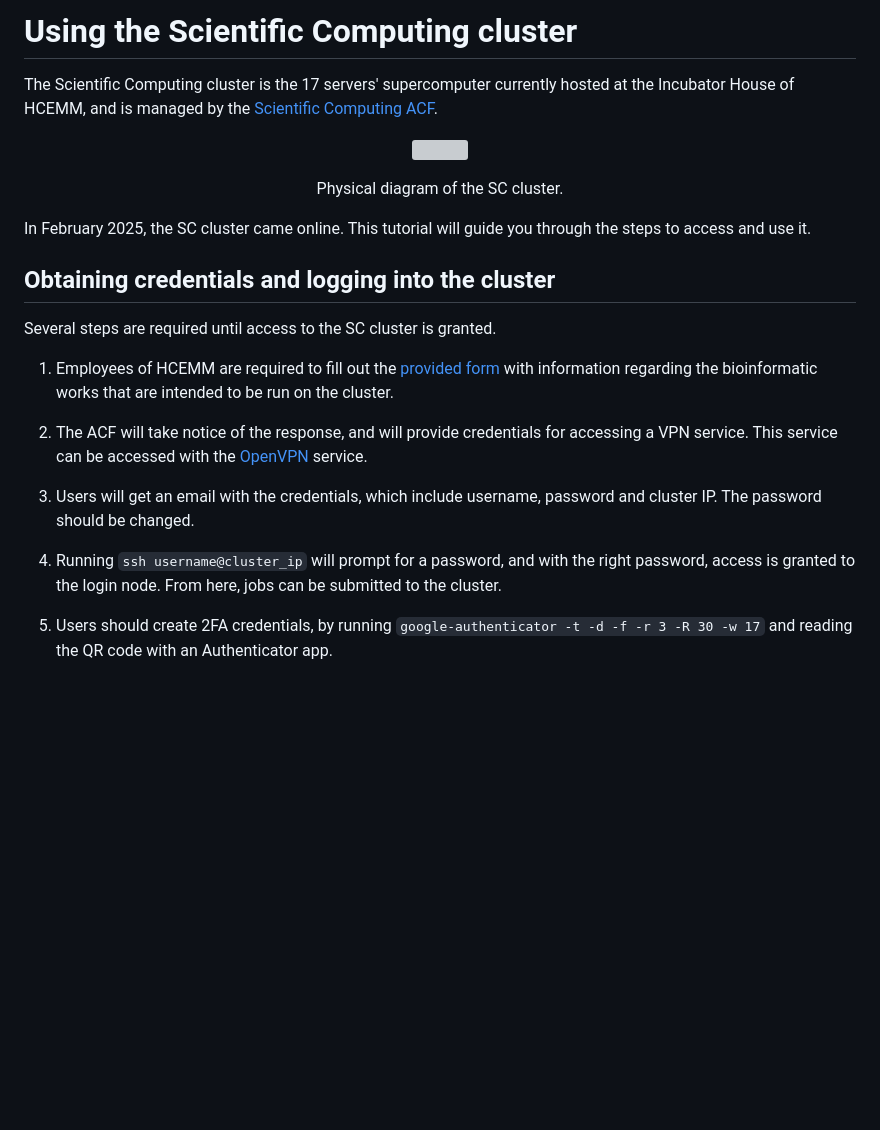
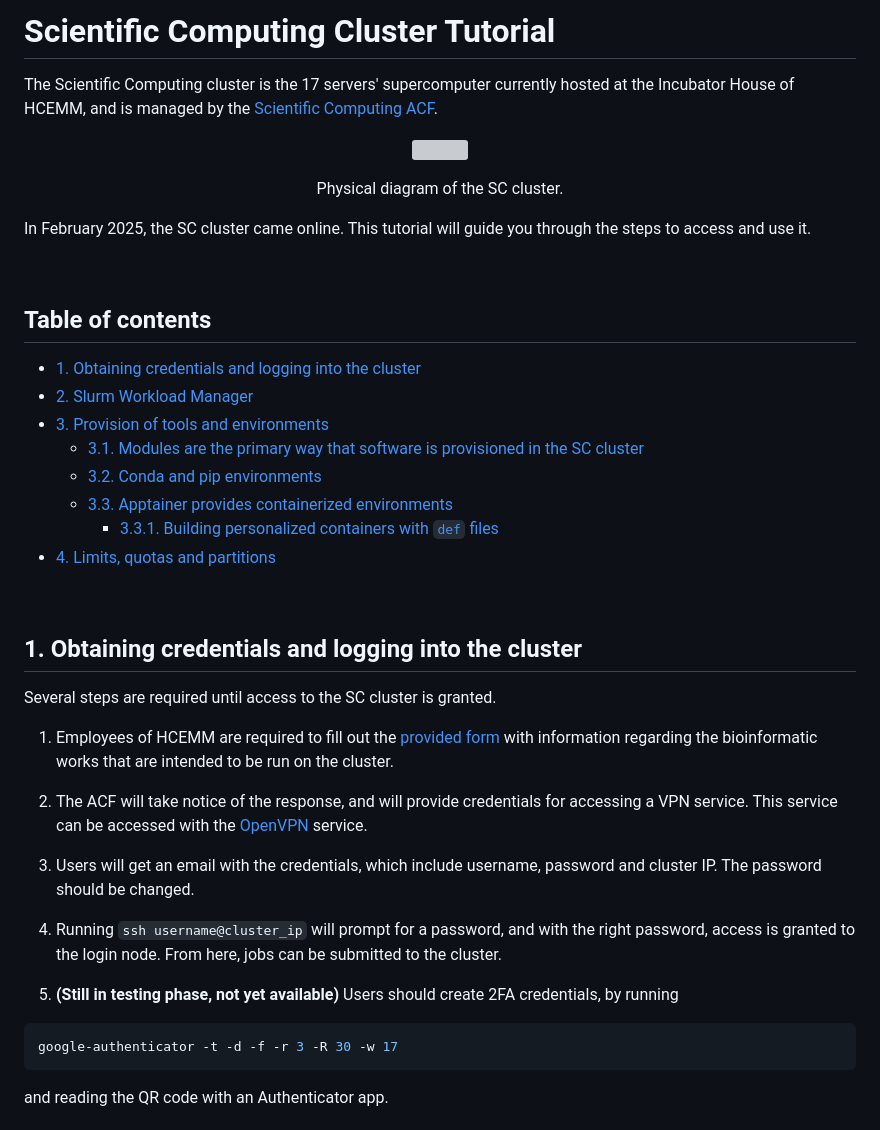
Before and after one commit to HCEMM/sc-tutorials, a Markdown page: cluster_tutorial/README.md, the part around one of its changes. Rendered like a GitHub page; blank space fills up the shorter version; grey boxes are pictures that could not be loaded.

````diff
--- a/cluster_tutorial/README.md
+++ b/cluster_tutorial/README.md
@@ -1,4 +1,4 @@
-# Using the Scientific Computing cluster
+# Scientific Computing Cluster Tutorial
 
 The Scientific Computing cluster is the 17 servers' supercomputer currently hosted at the Incubator House of HCEMM, and is managed by the [Scientific Computing ACF](https://acf.hcemm.eu/acf/scientific-computing/).
 
@@ -9,7 +9,22 @@ The Scientific Computing cluster is the 17 servers' supercomputer currently host
 
 In February 2025, the SC cluster came online. This tutorial will guide you through the steps to access and use it.
 
-## Obtaining credentials and logging into the cluster
+<br>
+
+## Table of contents
+
+- [1. Obtaining credentials and logging into the cluster](#1-obtaining-credentials-and-logging-into-the-cluster)
+- [2. Slurm Workload Manager](#2-slurm-workload-manager)
+- [3. Provision of tools and environments](#3-provision-of-tools-and-environments)
+  - [3.1. Modules are the primary way that software is provisioned in the SC cluster](#31-modules-are-the-primary-way-that-software-is-provisioned-in-the-sc-cluster)
+  - [3.2. Conda and pip environments](#32-conda-and-pip-environments)
+  - [3.3. Apptainer provides containerized environments](#33-apptainer-provides-containerized-environments)
+    - [3.3.1. Building personalized containers with `def` files](#331-building-personalized-containers-with-def-files)
+- [4. Limits, quotas and partitions](#4-limits-quotas-and-partitions)
+
+<br>
+
+## 1. Obtaining credentials and logging into the cluster
 
 Several steps are required until access to the SC cluster is granted.
 
@@ -21,5 +36,9 @@ Several steps are required until access to the SC cluster is granted.
 
 4. Running `ssh username@cluster_ip` will prompt for a password, and with the right password, access is granted to the login node. From here, jobs can be submitted to the cluster.
 
-5. Users should create 2FA credentials, by running `google-authenticator -t -d -f -r 3 -R 30 -w 17` and reading the QR code with an Authenticator app.
+5. **(Still in testing phase, not yet available)** Users should create 2FA credentials, by running
+```bash
+google-authenticator -t -d -f -r 3 -R 30 -w 17
+```
+and reading the QR code with an Authenticator app.
 
````
Also changed, not shown: other parts of cluster_tutorial/README.md (+70 -33 lines).
